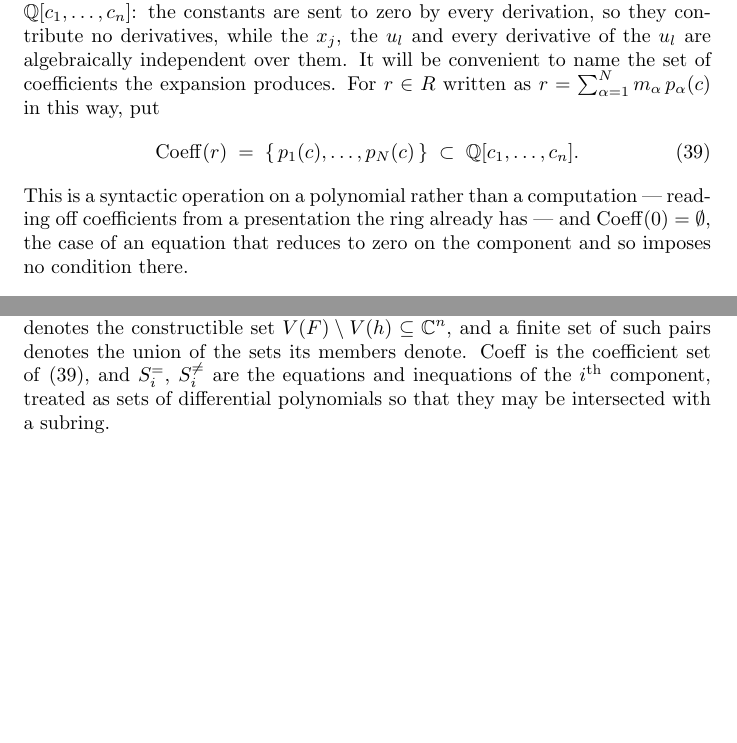
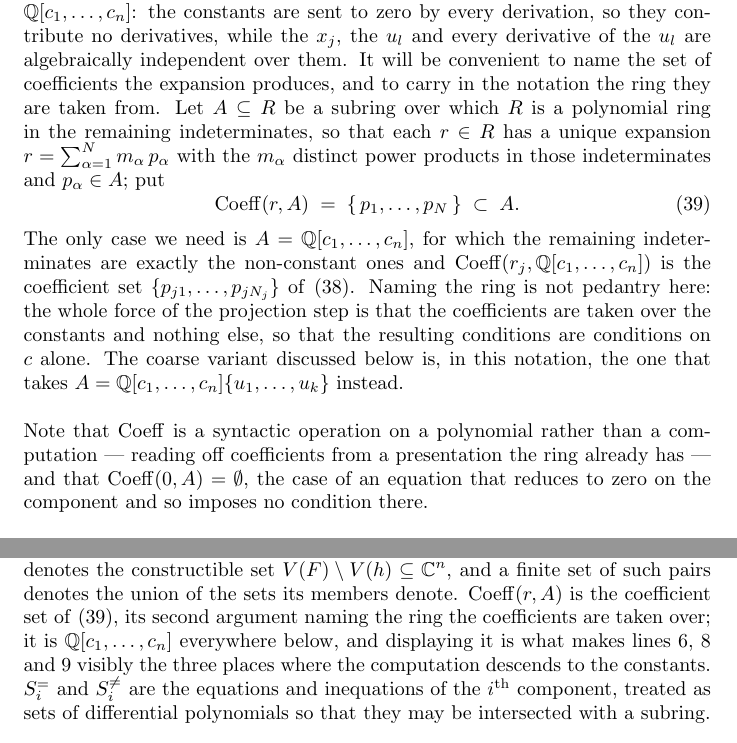
Before and after one commit to BrentBaccala/NewMethod, a LaTeX paper (NewMethod.tex): two parts of pages 26 and 28 of 58, joined at a grey line, cut so that both start at the same text, the shorter picture padded with empty space. Compiled offline with pdfLaTeX.

Commit message:
NewMethod: give Coeff a second argument naming the coefficient ring
Coeff(r) becomes Coeff(r, A), defined for any subring A over which R is a
polynomial ring in the remaining indeterminates.  We only ever use
A = Q[c_1,...,c_n], but displaying it is the point: the force of the
projection step is that the coefficients are taken over the constants and
NOTHING else, and the notation now says so at every use site.

Side effects worth having:

- Lines 6, 8 and 9 of Algorithm 3 all now show Q[c_1,...,c_n], which
  makes them visibly the three places where the computation descends to
  the constants.  Noted in the paragraph before the subroutine table.
- The coarse variant discussed a few paragraphs later is exactly
  A = Q[c_1,...,c_n]{u_1,...,u_k} in this notation, so the contrast
  between the two splittings is now a change of one argument rather than
  a paragraph of prose.  Said so.
- eq:projection-system names the pooled coefficient set J, which is the
  same J_i the algorithm accumulates; the variety is then just V(J).

Note on the ring: this is Q, not C.  R has base Q, lines 8-9 intersect
with Q[c_1,...,c_n], and J_i and F are declared as subsets of it; C
enters only as the space C^n the constants range over.

```diff
--- a/NewMethod.tex
+++ b/NewMethod.tex
@@ -1535,19 +1535,32 @@ indeterminates over $\mathbb{Q}[c_1, \ldots, c_n]$: the constants are sent to
 zero by every derivation, so they contribute no derivatives, while the $x_j$,
 the $u_l$ and every derivative of the $u_l$ are algebraically independent over
 them.  It will be convenient to name the set of coefficients the expansion
-produces.  For $r \in R$ written as $r = \sum_{\alpha=1}^{N} m_\alpha \,
-p_\alpha(c)$ in this way, put
+produces, and to carry in the notation the ring they are taken from.  Let
+$A \subseteq R$ be a subring over which $R$ is a polynomial ring in the
+remaining indeterminates, so that each $r \in R$ has a unique expansion
+$r = \sum_{\alpha=1}^{N} m_\alpha \, p_\alpha$ with the $m_\alpha$ distinct
+power products in those indeterminates and $p_\alpha \in A$; put
 %
 \begin{equation}
 \label{eq:coeff-operator}
-\mathrm{Coeff}(r) \;=\; \{\, p_1(c), \ldots, p_N(c) \,\}
-   \;\subset\; \mathbb{Q}[c_1, \ldots, c_n].
-\end{equation}
-%
-This is a syntactic operation on a polynomial rather than a computation ---
-reading off coefficients from a presentation the ring already has --- and
-$\mathrm{Coeff}(0) = \emptyset$, the case of an equation that reduces to zero on
-the component and so imposes no condition there.
+\mathrm{Coeff}(r, A) \;=\; \{\, p_1, \ldots, p_N \,\} \;\subset\; A .
+\end{equation}
+%
+The only case we need is $A = \mathbb{Q}[c_1, \ldots, c_n]$, for which the
+remaining indeterminates are exactly the non-constant ones and
+$\mathrm{Coeff}(r_j, \mathbb{Q}[c_1, \ldots, c_n])$ is the coefficient set
+$\{p_{j1}, \ldots, p_{jN_j}\}$ of \eqref{eq:remainder-expansion}.  Naming the
+ring is not pedantry here: the whole force of the projection step is that the
+coefficients are taken over the constants and nothing else, so that the
+resulting conditions are conditions on $c$ alone.  The coarse variant discussed
+below is, in this notation, the one that takes
+$A = \mathbb{Q}[c_1, \ldots, c_n]\{u_1, \ldots, u_k\}$ instead.
+
+Note that $\mathrm{Coeff}$ is a syntactic operation on a polynomial rather than a
+computation --- reading off coefficients from a presentation the ring already
+has --- and that
+$\mathrm{Coeff}(0, A) = \emptyset$, the case of an equation that reduces to zero
+on the component and so imposes no condition there.
 
 Distinct monomials in a polynomial ring are linearly independent over
 $\mathbb{C}$, so $r_j$ vanishes identically at $c^*$ if and only if every one of
@@ -1614,8 +1629,12 @@ $F \subset \mathbb{Q}[c_1, \ldots, c_n]$ and $V(F)$ for its zero set in
 $\mathbb{C}^n$.  A pair $(F, h)$ consisting of such a set and a polynomial
 $h \in \mathbb{Q}[c_1, \ldots, c_n]$ denotes the constructible set
 $V(F) \setminus V(h) \subseteq \mathbb{C}^n$, and a finite set of such pairs
-denotes the union of the sets its members denote.  $\mathrm{Coeff}$ is the
-coefficient set of \eqref{eq:coeff-operator}, and $S^=_i$, $S^{\ne}_i$ are the
+denotes the union of the sets its members denote.  $\mathrm{Coeff}(r, A)$ is the
+coefficient set of \eqref{eq:coeff-operator}, its second argument naming the
+ring the coefficients are taken over; it is $\mathbb{Q}[c_1, \ldots, c_n]$
+everywhere below, and displaying it is what makes lines~6, 8 and~9 visibly the
+three places where the computation descends to the constants.  $S^=_i$ and
+$S^{\ne}_i$ are the
 equations and inequations of the $i^{\rm th}$ component, treated as sets of
 differential polynomials so that they may be intersected with a subring.
 
```
Also changed, not shown: NewMethod.tex (23 more changed lines).
